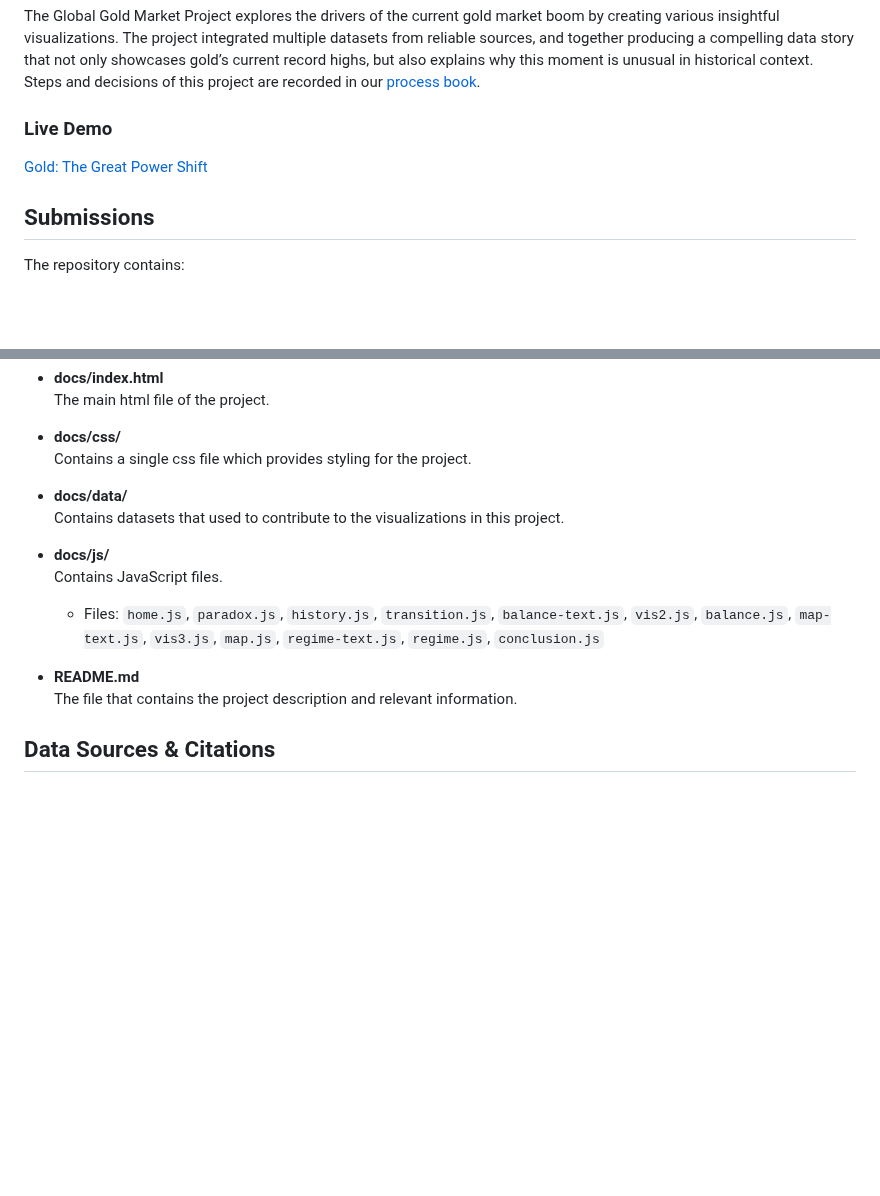
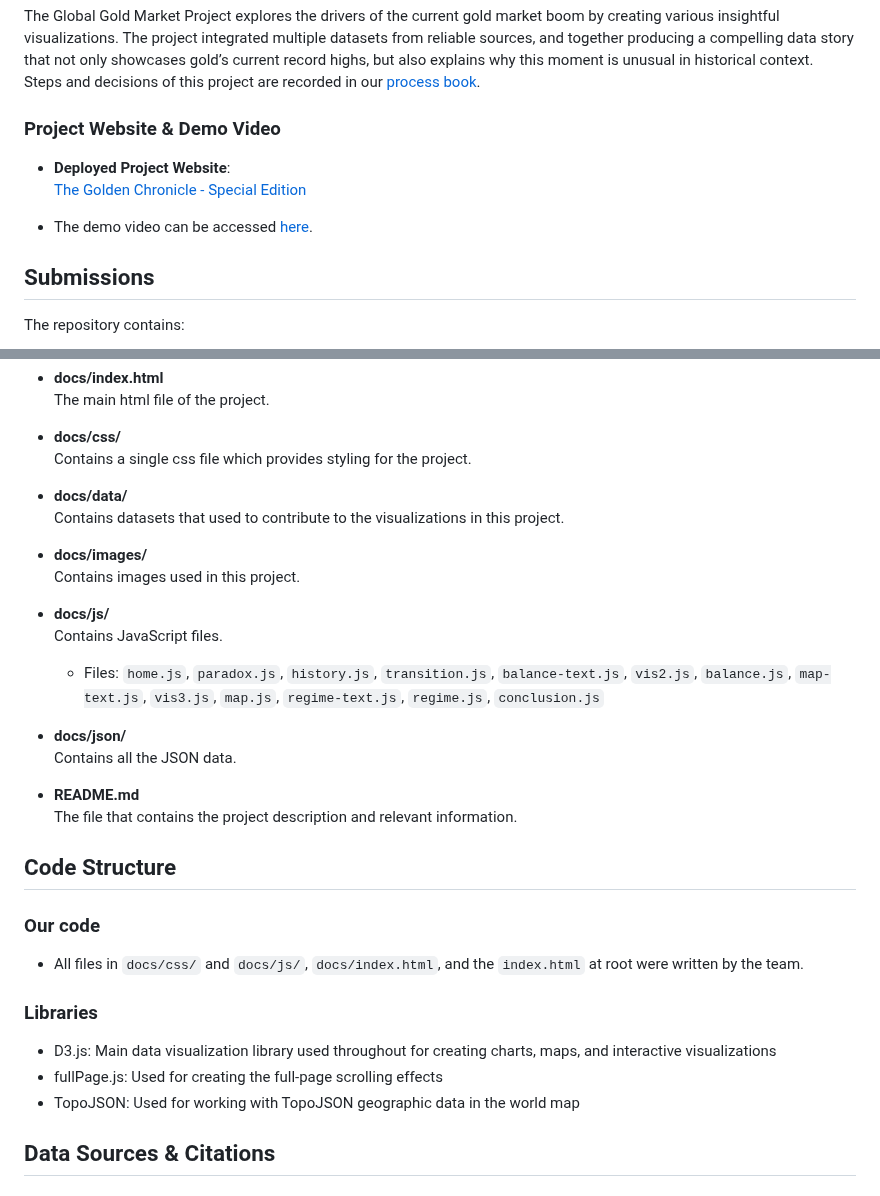
Before and after one commit to Yiyun95788/global-gold-market, a Markdown page: README.md, 2 parts joined by grey strips. Rendered like a GitHub page; blank space fills up the shorter version.

```diff
--- a/README.md
+++ b/README.md
@@ -6,8 +6,12 @@ This project is the final project for the course CSC316: Data Visualization: Fou
 The Global Gold Market Project explores the drivers of the current gold market boom by creating various insightful visualizations. The project integrated multiple datasets from reliable sources, and together producing a compelling data story that not only showcases gold’s current record highs, but also explains why this moment is unusual in historical context.\
 Steps and decisions of this project are recorded in our [process book](https://docs.google.com/document/d/1_T0myRcBCHLo46875zb36hIC_gwhNh9MgXAIH36EucY/edit?usp=sharing).
 
-### Live Demo
-[Gold: The Great Power Shift](https://yiyun95788.github.io/global-gold-market/docs/index.html#balance)
+### Project Website & Demo Video
+
+- **Deployed Project Website**:\
+  [The Golden Chronicle - Special Edition](https://yiyun95788.github.io/global-gold-market/docs/index.html)
+
+- The demo video can be accessed [here](https://www.youtube.com/watch?v=oL89nnXMdaA).
 
 ## Submissions
 The repository contains:
@@ -27,12 +31,28 @@ The html file that is used to deploy at root on GitHub.
 - **docs/data/**\
   Contains datasets that used to contribute to the visualizations in this project.
 
+- **docs/images/**\
+  Contains images used in this project.
+
 - **docs/js/**\
   Contains JavaScript files.
   - Files: `home.js`, `paradox.js`, `history.js`, `transition.js`, `balance-text.js`, `vis2.js`, `balance.js`, `map-text.js`, `vis3.js`, `map.js`, `regime-text.js`, `regime.js`, `conclusion.js`
 
+ - **docs/json/**\
+   Contains all the JSON data.
+
 - **README.md**\
   The file that contains the project description and relevant information.
+
+## Code Structure
+
+### Our code
+- All files in `docs/css/` and `docs/js/`, `docs/index.html`, and the `index.html` at root were written by the team.
+
+### Libraries
+- D3.js: Main data visualization library used throughout for creating charts, maps, and interactive visualizations
+- fullPage.js: Used for creating the full-page scrolling effects
+- TopoJSON: Used for working with TopoJSON geographic data in the world map
 
 ## Data Sources & Citations
 ### Market News & Academic Research
```
